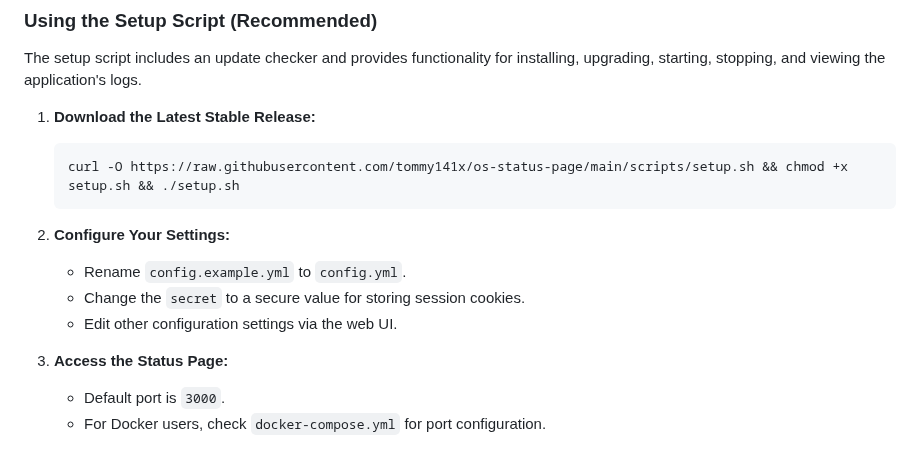
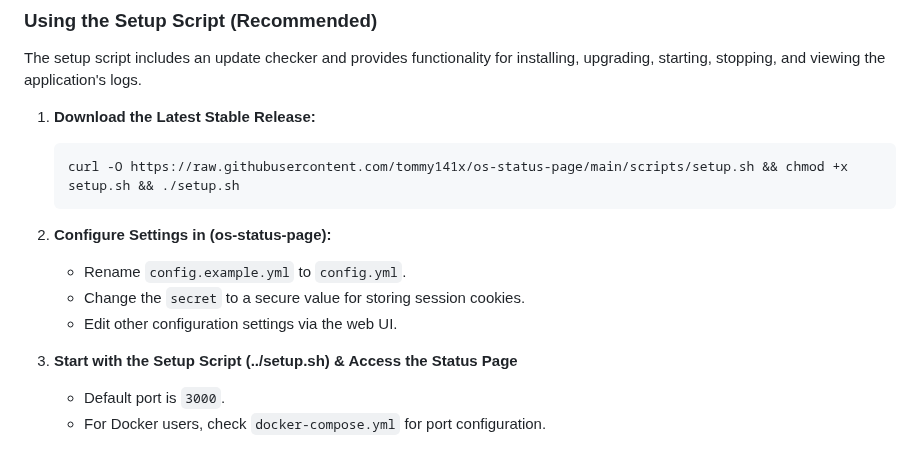
Before and after one commit to tommy141x/os-status-page, a Markdown page: README.md, the part around the change. Drawn GitHub-style.

````diff
--- a/README.md
+++ b/README.md
@@ -15,12 +15,12 @@ The setup script includes an update checker and provides functionality for insta
     curl -O https://raw.githubusercontent.com/tommy141x/os-status-page/main/scripts/setup.sh && chmod +x setup.sh && ./setup.sh
     ```
 
-2. **Configure Your Settings:**
+2. **Configure Settings in (os-status-page):**
    - Rename `config.example.yml` to `config.yml`.
    - Change the `secret` to a secure value for storing session cookies.
    - Edit other configuration settings via the web UI.
 
-3. **Access the Status Page:**
+3. **Start with the Setup Script (../setup.sh) & Access the Status Page**
    - Default port is `3000`.
    - For Docker users, check `docker-compose.yml` for port configuration.
 
````
